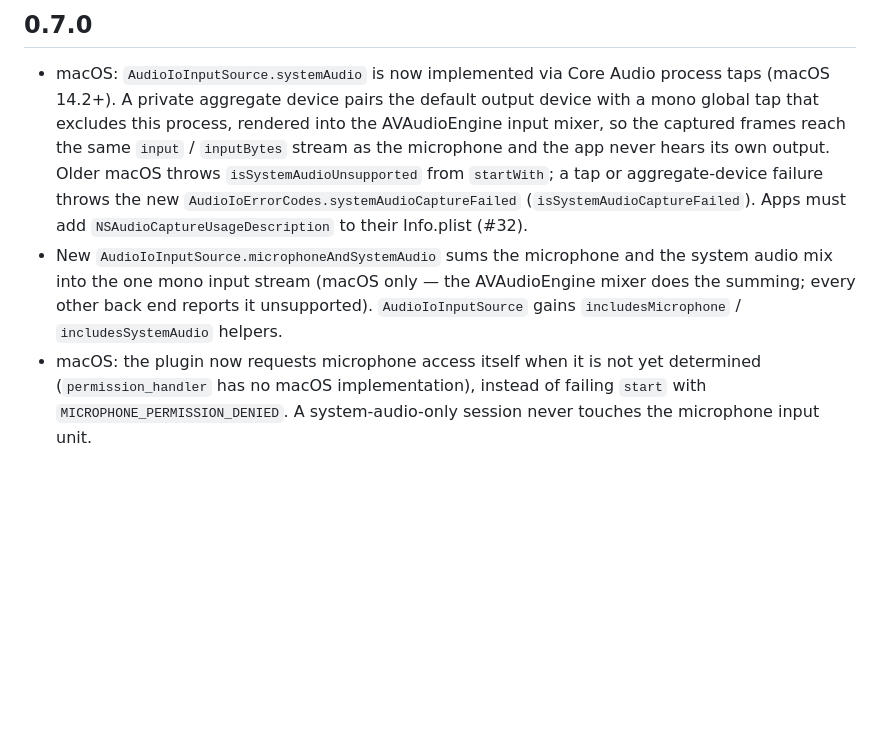
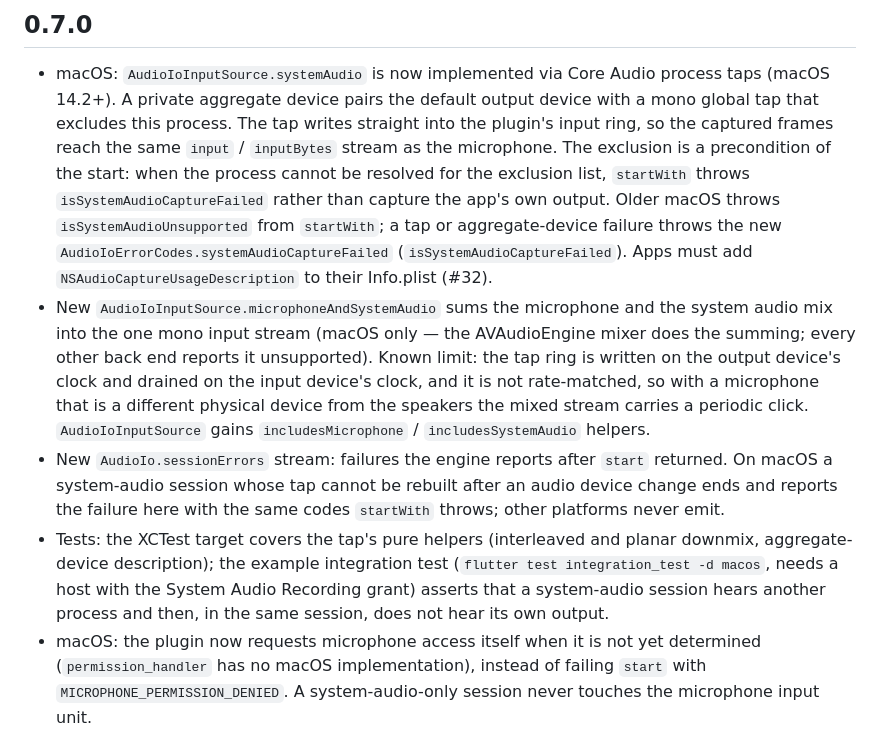
Before and after one commit to WAMF/audio_io, a Markdown page: CHANGELOG.md, the part around the change. Rendered like a GitHub page; blank space fills up the shorter version.

```diff
--- a/CHANGELOG.md
+++ b/CHANGELOG.md
@@ -2,18 +2,33 @@
 
 - macOS: `AudioIoInputSource.systemAudio` is now implemented via Core Audio
   process taps (macOS 14.2+). A private aggregate device pairs the default
-  output device with a mono global tap that excludes this process, rendered
-  into the AVAudioEngine input mixer, so the captured frames reach the same
-  `input` / `inputBytes` stream as the microphone and the app never hears its
-  own output. Older macOS throws `isSystemAudioUnsupported` from `startWith`;
-  a tap or aggregate-device failure throws the new
-  `AudioIoErrorCodes.systemAudioCaptureFailed` (`isSystemAudioCaptureFailed`).
-  Apps must add `NSAudioCaptureUsageDescription` to their Info.plist (#32).
+  output device with a mono global tap that excludes this process. The tap
+  writes straight into the plugin's input ring, so the captured frames reach
+  the same `input` / `inputBytes` stream as the microphone. The exclusion is
+  a precondition of the start: when the process cannot be resolved for the
+  exclusion list, `startWith` throws `isSystemAudioCaptureFailed` rather
+  than capture the app's own output. Older macOS throws
+  `isSystemAudioUnsupported` from `startWith`; a tap or aggregate-device
+  failure throws the new `AudioIoErrorCodes.systemAudioCaptureFailed`
+  (`isSystemAudioCaptureFailed`). Apps must add
+  `NSAudioCaptureUsageDescription` to their Info.plist (#32).
 - New `AudioIoInputSource.microphoneAndSystemAudio` sums the microphone and
   the system audio mix into the one mono input stream (macOS only — the
   AVAudioEngine mixer does the summing; every other back end reports it
-  unsupported). `AudioIoInputSource` gains `includesMicrophone` /
-  `includesSystemAudio` helpers.
+  unsupported). Known limit: the tap ring is written on the output device's
+  clock and drained on the input device's clock, and it is not rate-matched,
+  so with a microphone that is a different physical device from the speakers
+  the mixed stream carries a periodic click. `AudioIoInputSource` gains
+  `includesMicrophone` / `includesSystemAudio` helpers.
+- New `AudioIo.sessionErrors` stream: failures the engine reports after
+  `start` returned. On macOS a system-audio session whose tap cannot be
+  rebuilt after an audio device change ends and reports the failure here with
+  the same codes `startWith` throws; other platforms never emit.
+- Tests: the XCTest target covers the tap's pure helpers (interleaved and
+  planar downmix, aggregate-device description); the example integration test
+  (`flutter test integration_test -d macos`, needs a host with the System
+  Audio Recording grant) asserts that a system-audio session hears another
+  process and then, in the same session, does not hear its own output.
 - macOS: the plugin now requests microphone access itself when it is not yet
   determined (`permission_handler` has no macOS implementation), instead of
   failing `start` with `MICROPHONE_PERMISSION_DENIED`. A system-audio-only
```
Also changed, not shown: README.md (+31 -6 lines).
